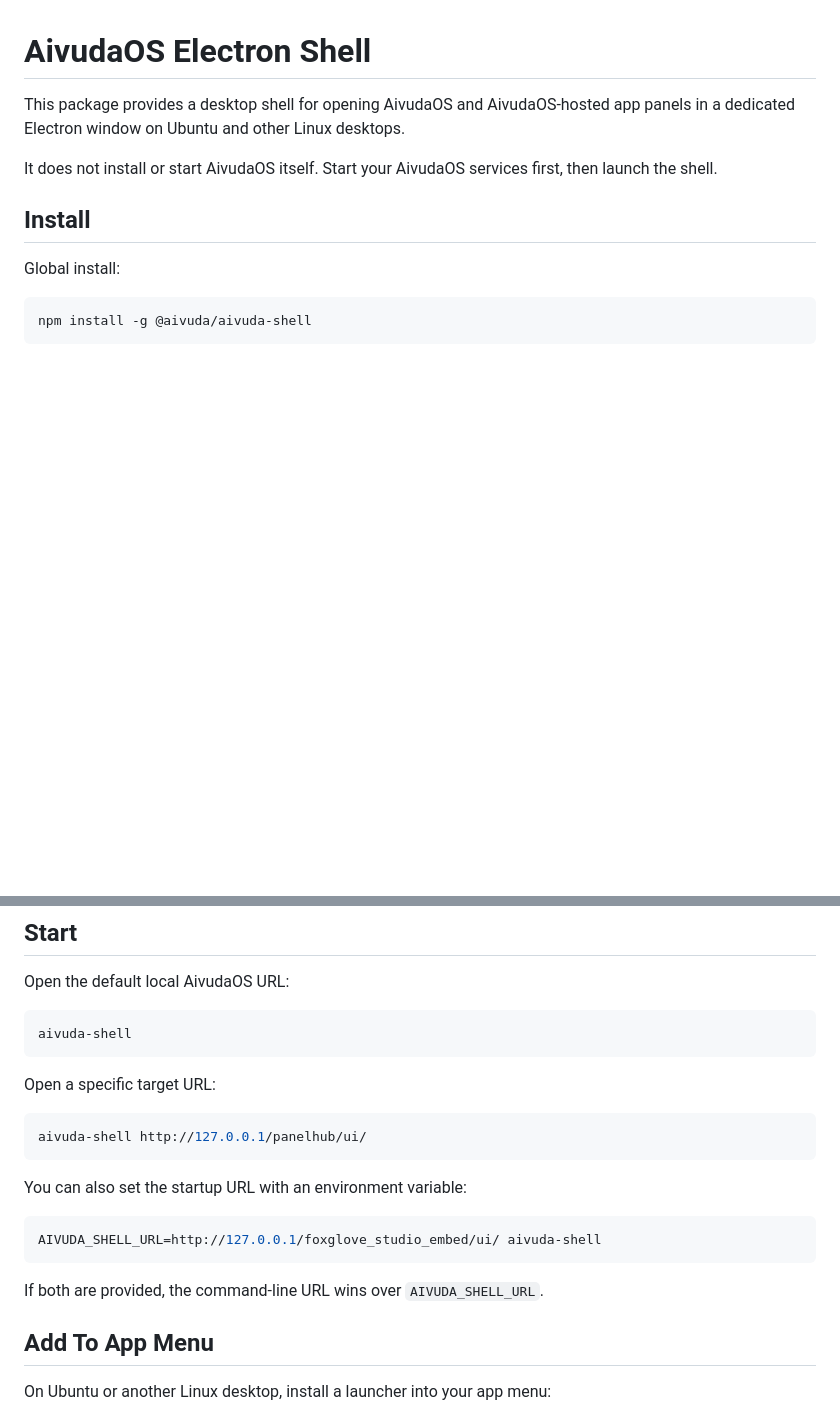
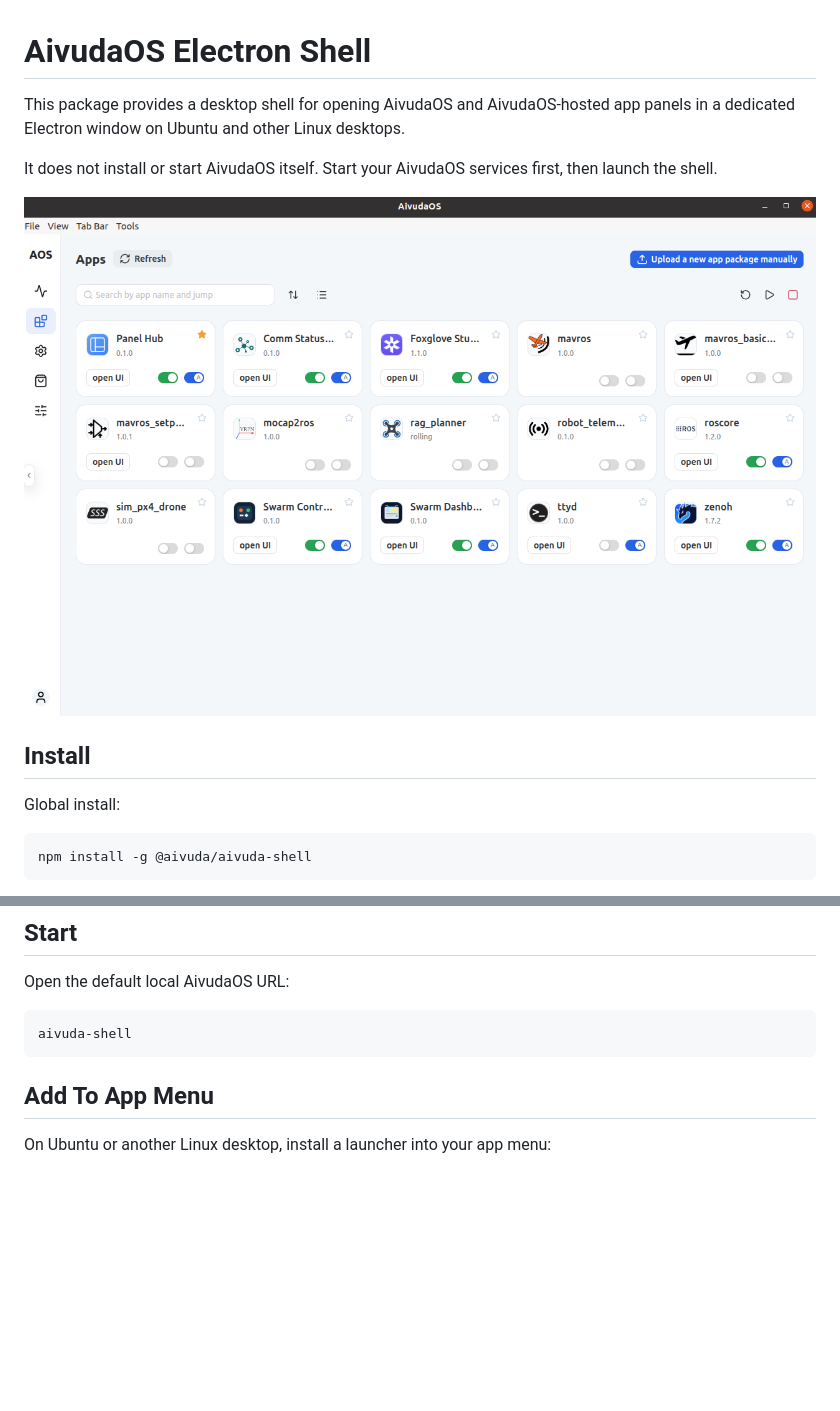
Before and after one commit to shupx/aivuda-shell, a Markdown page: README.md, 2 parts joined by grey strips. Rendered like a GitHub page; pictures changed too: misc/aivuda-shell.png (added); blank space fills up the shorter version.

````diff
--- a/README.md
+++ b/README.md
@@ -3,6 +3,8 @@
 This package provides a desktop shell for opening AivudaOS and AivudaOS-hosted app panels in a dedicated Electron window on Ubuntu and other Linux desktops.
 
 It does not install or start AivudaOS itself. Start your AivudaOS services first, then launch the shell.
+
+![img](misc/aivuda-shell.png)
 
 ## Install
 
@@ -27,20 +29,6 @@ Open the default local AivudaOS URL:
 ```bash
 aivuda-shell
 ```
-
-Open a specific target URL:
-
-```bash
-aivuda-shell http://127.0.0.1/panelhub/ui/
-```
-
-You can also set the startup URL with an environment variable:
-
-```bash
-AIVUDA_SHELL_URL=http://127.0.0.1/foxglove_studio_embed/ui/ aivuda-shell
-```
-
-If both are provided, the command-line URL wins over `AIVUDA_SHELL_URL`.
 
 ## Add To App Menu
 
````
Also changed, not shown: 1 other file.
